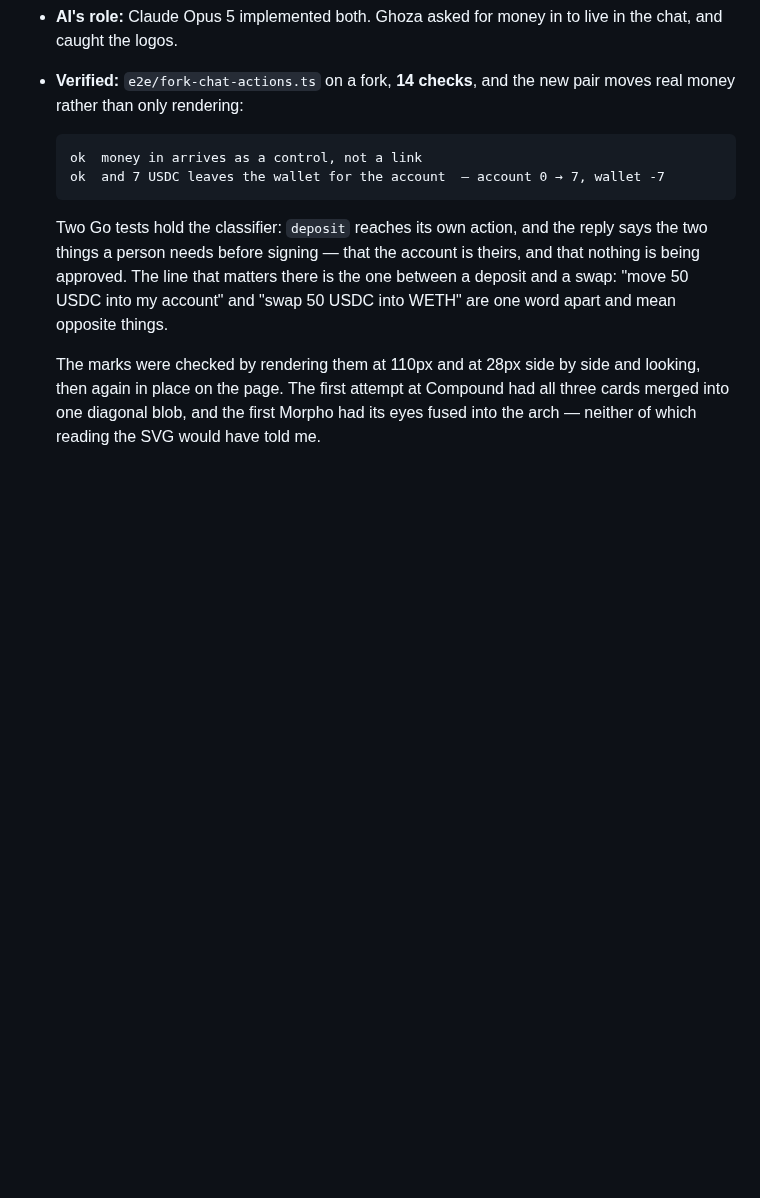
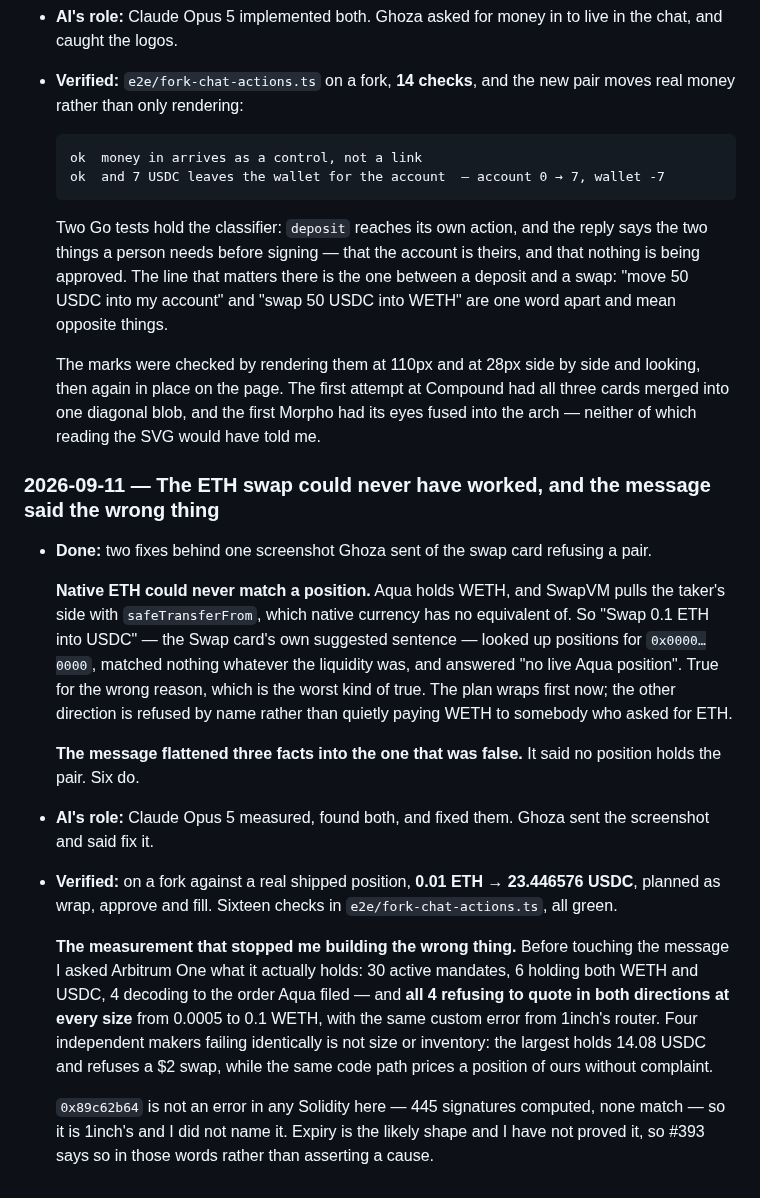
Before and after one commit to 0xHelico/helico, a Markdown page: AI-USAGE.md, the part around the change. Drawn GitHub-style; blank space fills up the shorter version.

Commit message:
docs: log the ETH swap fix and what Arbitrum One actually holds

```diff
--- a/AI-USAGE.md
+++ b/AI-USAGE.md
@@ -2369,6 +2369,37 @@ READMEs.
   diagonal blob, and the first Morpho had its eyes fused into the arch — neither of which reading
   the SVG would have told me.
 
+### 2026-09-11 — The ETH swap could never have worked, and the message said the wrong thing
+
+- **Done:** two fixes behind one screenshot Ghoza sent of the swap card refusing a pair.
+
+  **Native ETH could never match a position.** Aqua holds WETH, and SwapVM pulls the taker's side
+  with `safeTransferFrom`, which native currency has no equivalent of. So "Swap 0.1 ETH into USDC"
+  — the Swap card's own suggested sentence — looked up positions for `0x0000…0000`, matched nothing
+  whatever the liquidity was, and answered "no live Aqua position". True for the wrong reason, which
+  is the worst kind of true. The plan wraps first now; the other direction is refused by name rather
+  than quietly paying WETH to somebody who asked for ETH.
+
+  **The message flattened three facts into the one that was false.** It said no position holds the
+  pair. Six do.
+
+- **AI's role:** Claude Opus 5 measured, found both, and fixed them. Ghoza sent the screenshot and
+  said fix it.
+
+- **Verified:** on a fork against a real shipped position, **0.01 ETH → 23.446576 USDC**, planned as
+  wrap, approve and fill. Sixteen checks in `e2e/fork-chat-actions.ts`, all green.
+
+  **The measurement that stopped me building the wrong thing.** Before touching the message I asked
+  Arbitrum One what it actually holds: 30 active mandates, 6 holding both WETH and USDC, 4 decoding
+  to the order Aqua filed — and **all 4 refusing to quote in both directions at every size** from
+  0.0005 to 0.1 WETH, with the same custom error from 1inch's router. Four independent makers
+  failing identically is not size or inventory: the largest holds 14.08 USDC and refuses a $2 swap,
+  while the same code path prices a position of ours without complaint.
+
+  `0x89c62b64` is not an error in any Solidity here — 445 signatures computed, none match — so it is
+  1inch's and I did not name it. Expiry is the likely shape and I have not proved it, so #393 says
+  so in those words rather than asserting a cause.
+
 <!--
 Template for the next entry:
 
```
